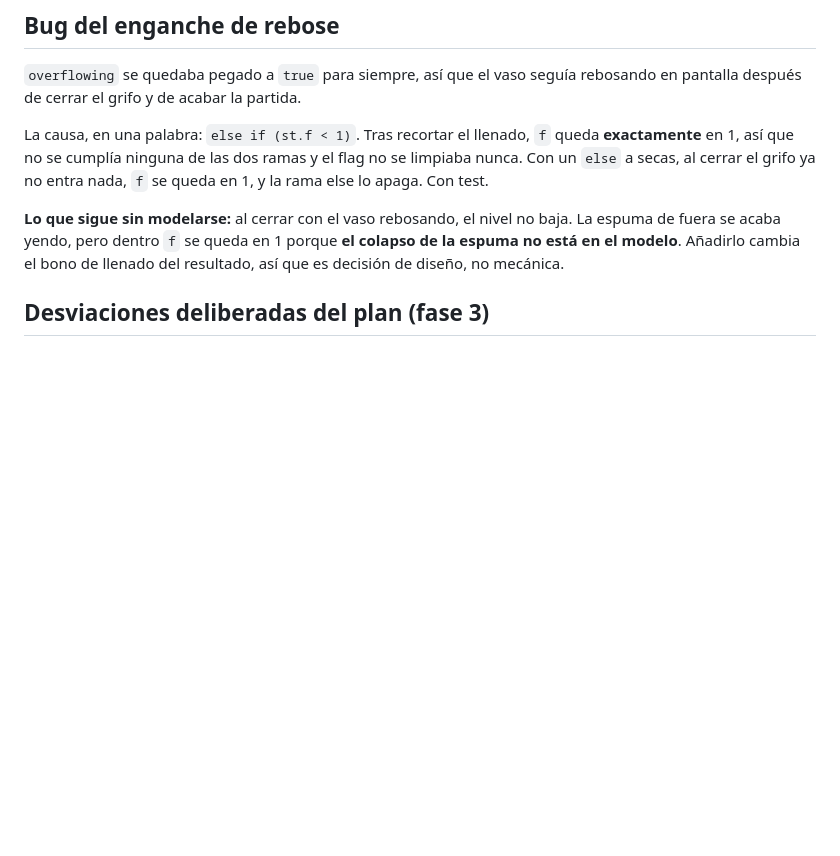
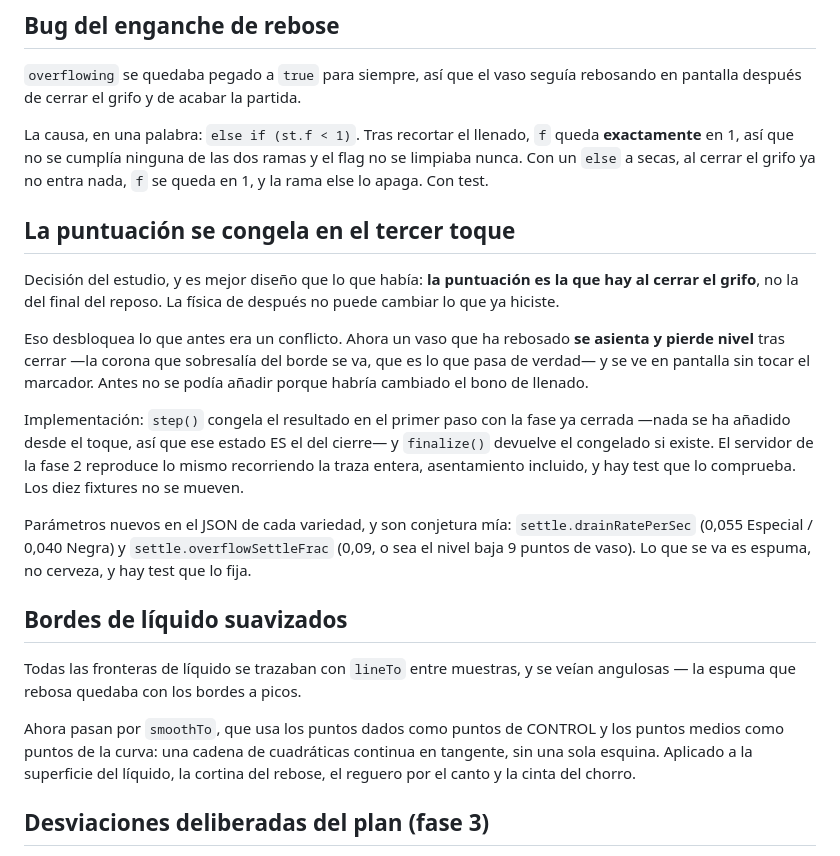
Before and after one commit to Mariagove/tiraje, a Markdown page: docs/PENDIENTE.md, the part around the change. Drawn GitHub-style; blank space fills up the shorter version.

Commit message:
Congelar la puntuación al cerrar el grifo y suavizar los bordes de líquido
La puntuación es la que hay en el tercer toque, no la del final del reposo:
la física de después no puede cambiar lo que ya hiciste. Eso permite que un
vaso rebosado se asiente y pierda nivel en pantalla sin tocar el marcador,
que antes era un conflicto.

`step()` congela el resultado en el primer paso con la fase ya cerrada, y
`finalize()` lo devuelve. El servidor reproduce lo mismo recorriendo la traza
entera. Los diez fixtures no se mueven.

Y todas las fronteras de líquido pasan por `smoothTo` en vez de `lineTo`:
cuadráticas con los puntos medios como puntos de la curva, sin esquinas. La
espuma que rebosa ya no tiene los bordes a picos.

Co-Authored-By: Claude Opus 5 <noreply@anthropic.com>

```diff
--- a/docs/PENDIENTE.md
+++ b/docs/PENDIENTE.md
@@ -374,10 +374,37 @@ queda **exactamente** en 1, así que no se cumplía ninguna de las dos ramas y
 el flag no se limpiaba nunca. Con un `else` a secas, al cerrar el grifo ya no
 entra nada, `f` se queda en 1, y la rama else lo apaga. Con test.
 
-**Lo que sigue sin modelarse:** al cerrar con el vaso rebosando, el nivel no
-baja. La espuma de fuera se acaba yendo, pero dentro `f` se queda en 1 porque
-**el colapso de la espuma no está en el modelo**. Añadirlo cambia el bono de
-llenado del resultado, así que es decisión de diseño, no mecánica.
+## La puntuación se congela en el tercer toque
+
+Decisión del estudio, y es mejor diseño que lo que había: **la puntuación es
+la que hay al cerrar el grifo**, no la del final del reposo. La física de
+después no puede cambiar lo que ya hiciste.
+
+Eso desbloquea lo que antes era un conflicto. Ahora un vaso que ha rebosado
+**se asienta y pierde nivel** tras cerrar —la corona que sobresalía del borde
+se va, que es lo que pasa de verdad— y se ve en pantalla sin tocar el
+marcador. Antes no se podía añadir porque habría cambiado el bono de llenado.
+
+Implementación: `step()` congela el resultado en el primer paso con la fase ya
+cerrada —nada se ha añadido desde el toque, así que ese estado ES el del
+cierre— y `finalize()` devuelve el congelado si existe. El servidor de la fase
+2 reproduce lo mismo recorriendo la traza entera, asentamiento incluido, y hay
+test que lo comprueba. Los diez fixtures no se mueven.
+
+Parámetros nuevos en el JSON de cada variedad, y son conjetura mía:
+`settle.drainRatePerSec` (0,055 Especial / 0,040 Negra) y
+`settle.overflowSettleFrac` (0,09, o sea el nivel baja 9 puntos de vaso). Lo
+que se va es espuma, no cerveza, y hay test que lo fija.
+
+## Bordes de líquido suavizados
+
+Todas las fronteras de líquido se trazaban con `lineTo` entre muestras, y se
+veían angulosas — la espuma que rebosa quedaba con los bordes a picos.
+
+Ahora pasan por `smoothTo`, que usa los puntos dados como puntos de CONTROL y
+los puntos medios como puntos de la curva: una cadena de cuadráticas continua
+en tangente, sin una sola esquina. Aplicado a la superficie del líquido, la
+cortina del rebose, el reguero por el canto y la cinta del chorro.
 
 ## Desviaciones deliberadas del plan (fase 3)
 
```
